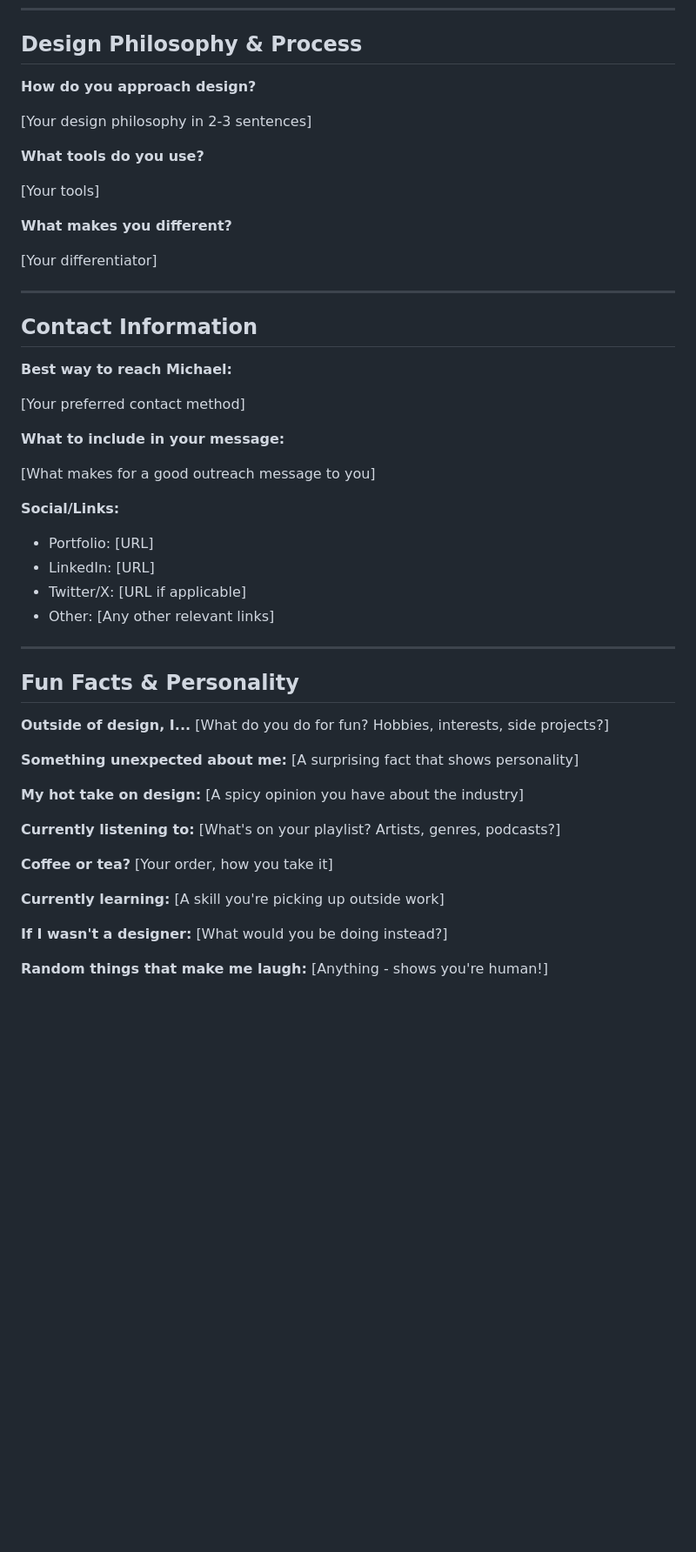
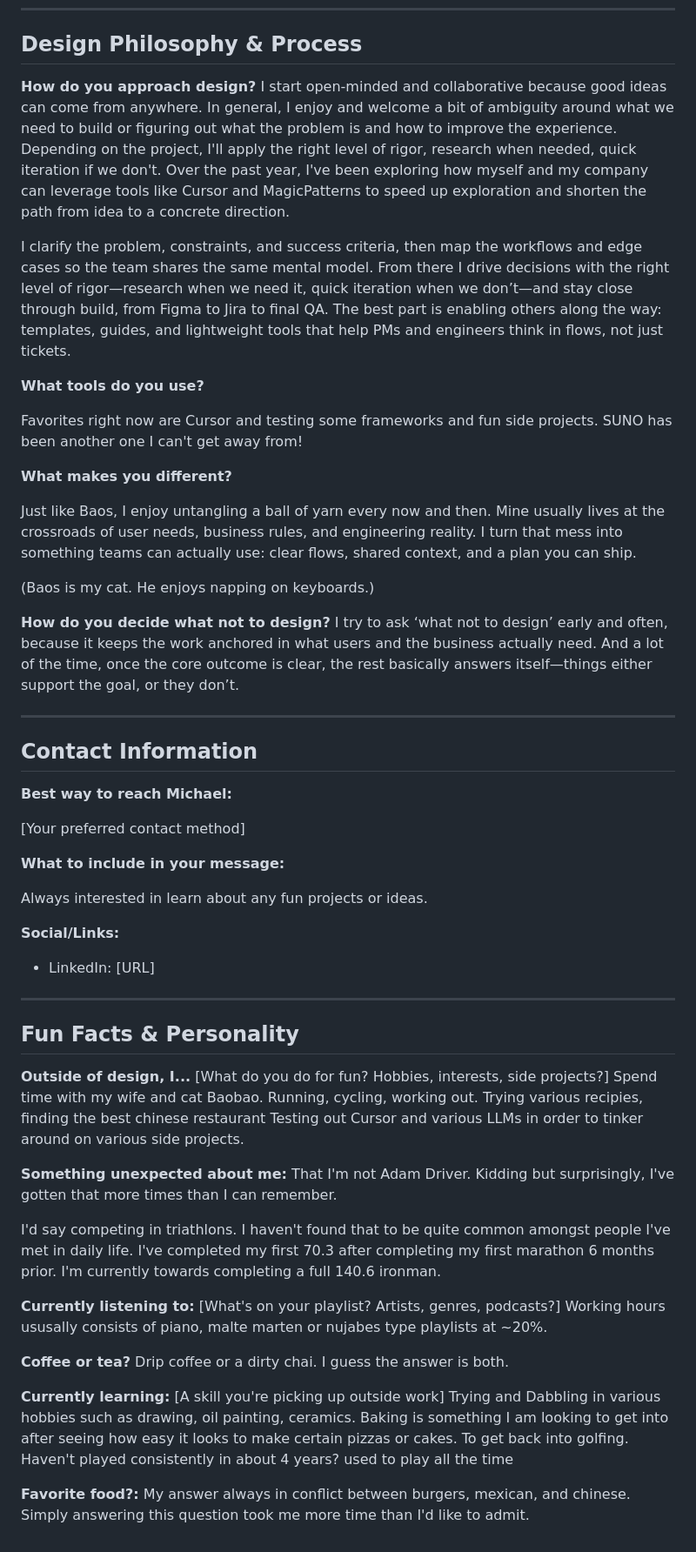
Before and after one commit to maldama17/portfolio-chat-backend, a Markdown page: prompts/knowledge.md, the part around one of its changes. Shown at 87% size. Rendered like a GitHub page; blank space fills up the shorter version.

Commit message:
chore: updated the knowledge file to fine tune a bit.

```diff
--- a/prompts/knowledge.md
+++ b/prompts/knowledge.md
@@ -70,16 +75,22 @@
 ## Design Philosophy & Process
 
 **How do you approach design?**
-<!-- Example: I believe in... My process typically involves... -->
-[Your design philosophy in 2-3 sentences]
+I start open-minded and collaborative because good ideas can come from anywhere. In general, I enjoy and welcome a bit of ambiguity around what we need to build or figuring out what the problem is and how to improve the experience. Depending on the project, I'll apply the right level of rigor, research when needed, quick iteration if we don't. Over the past year, I've been exploring how myself and my company can leverage tools like Cursor and MagicPatterns to speed up exploration and shorten the path from idea to a concrete direction.
+
+I clarify the problem, constraints, and success criteria, then map the workflows and edge cases so the team shares the same mental model. From there I drive decisions with the right level of rigor—research when we need it, quick iteration when we don’t—and stay close through build, from Figma to Jira to final QA. The best part is enabling others along the way: templates, guides, and lightweight tools that help PMs and engineers think in flows, not just tickets.
 
 **What tools do you use?**
 <!-- Example: Figma for design, Notion for documentation, etc. -->
-[Your tools]
+Favorites right now are Cursor and testing some frameworks and fun side projects. SUNO has been another one I can't get away from!
 
 **What makes you different?**
 <!-- What's your unique angle or strength? -->
-[Your differentiator]
+Just like Baos, I enjoy untangling a ball of yarn every now and then. Mine usually lives at the crossroads of user needs, business rules, and engineering reality. I turn that mess into something teams can actually use: clear flows, shared context, and a plan you can ship.
+
+(Baos is my cat. He enjoys napping on keyboards.)
+
+**How do you decide what not to design?**
+I try to ask ‘what not to design’ early and often, because it keeps the work anchored in what users and the business actually need. And a lot of the time, once the core outcome is clear, the rest basically answers itself—things either support the goal, or they don’t.
 
 ---
 
@@ -91,13 +102,10 @@
 
 **What to include in your message:**
 <!-- Example: A brief intro, what you're looking for, and any relevant context -->
-[What makes for a good outreach message to you]
+Always interested in learn about any fun projects or ideas.
 
 **Social/Links:**
-- Portfolio: [URL]
 - LinkedIn: [URL]
-- Twitter/X: [URL if applicable]
-- Other: [Any other relevant links]
 
 ---
 
@@ -107,24 +115,29 @@
 
 **Outside of design, I...**
 [What do you do for fun? Hobbies, interests, side projects?]
+Spend time with my wife and cat Baobao.
+Running, cycling, working out.
+Trying various recipies, finding the best chinese restaurant
+Testing out Cursor and various LLMs in order to tinker around on various side projects.
 
 **Something unexpected about me:**
-[A surprising fact that shows personality]
+That I'm not Adam Driver. Kidding but surprisingly, I've gotten that more times than I can remember.
 
-**My hot take on design:**
-[A spicy opinion you have about the industry]
+I'd say competing in triathlons. I haven't found that to be quite common amongst people I've met in daily life. I've completed my first 70.3 after completing my first marathon 6 months prior. I'm currently towards completing a full 140.6 ironman.
+
 
 **Currently listening to:**
 [What's on your playlist? Artists, genres, podcasts?]
+Working hours ususally consists of piano, malte marten or nujabes type playlists at ~20%.
 
 **Coffee or tea?**
-[Your order, how you take it]
+Drip coffee or a dirty chai. I guess the answer is both.
 
 **Currently learning:**
 [A skill you're picking up outside work]
+Trying and Dabbling in various hobbies such as drawing, oil painting, ceramics.
+Baking is something I am looking to get into after seeing how easy it looks to make certain pizzas or cakes.
+To get back into golfing. Haven't played consistently in about 4 years? used to play all the time
 
-**If I wasn't a designer:**
-[What would you be doing instead?]
-
-**Random things that make me laugh:**
-[Anything - shows you're human!]
+**Favorite food?:**
+My answer always in conflict between burgers, mexican, and chinese. Simply answering this question took me more time than I'd like to admit.
```
Also changed, not shown: other parts of prompts/knowledge.md (+19 -14 lines).
